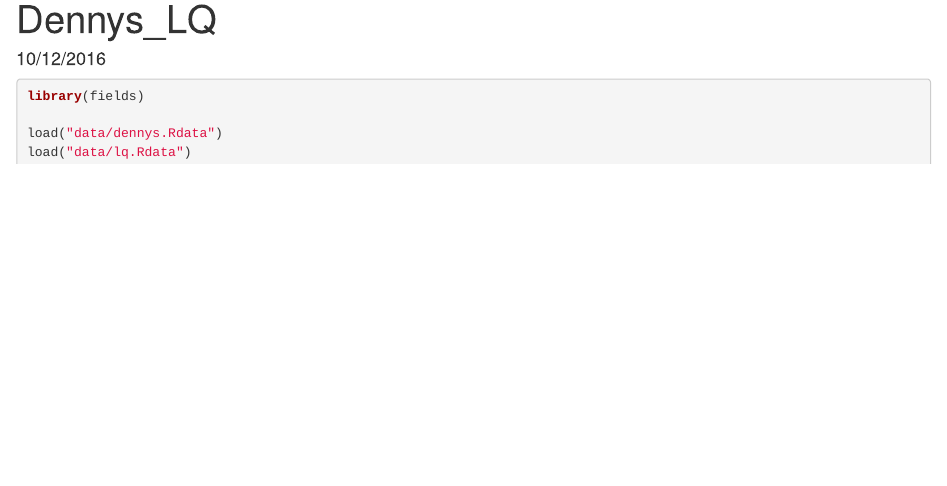
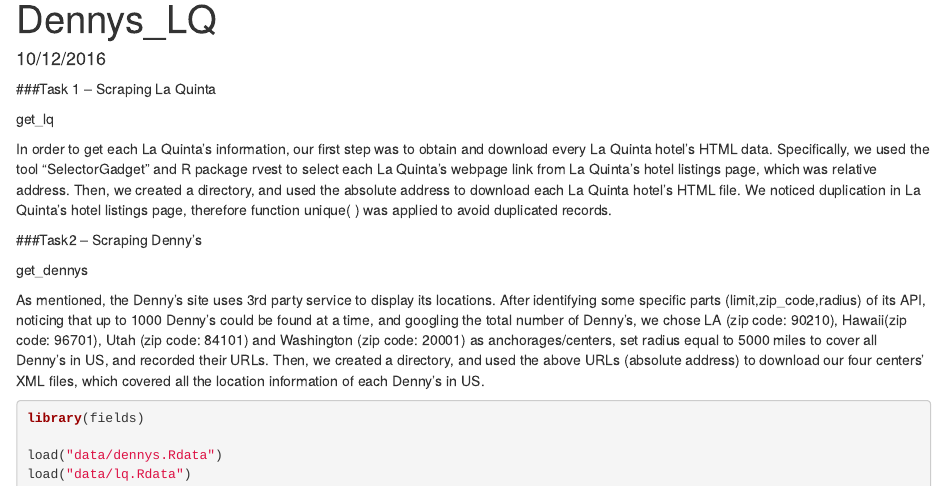
Before and after one commit to kimmyjin/La-Quinta-and-Dennys, an R Markdown document (hw4.Rmd): the page in a window 1100 px wide, from its top. Rendered offline with R 4.5, knitr and Pandoc, with nearby package versions; the code is not run, so its results and figures are left out.

Commit message:
write up for get_lq and get_dennys

````diff
--- a/hw4.Rmd
+++ b/hw4.Rmd
@@ -4,6 +4,17 @@
 date: "10/12/2016"
 output: html_document
 ---
+###Task 1 – Scraping La Quinta
+
+get_lq
+
+In order to get each La Quinta’s information, our first step was to obtain and download every La Quinta hotel’s HTML data. Specifically, we used the tool “SelectorGadget” and R package rvest to select each La Quinta’s webpage link from La Quinta's hotel listings page, which was relative address. Then, we created a directory, and used the absolute address to download each La Quinta hotel’s HTML file. We noticed duplication in La Quinta's hotel listings page, therefore function unique( ) was applied to avoid duplicated records.
+
+###Task2 – Scraping Denny’s
+
+get_dennys
+
+As mentioned, the Denny’s site uses 3rd party service to display its locations. After identifying some specific parts (limit,zip_code,radius) of its API, noticing that up to 1000 Denny’s could be found at a time, and googling the total number of Denny’s, we chose LA (zip code: 90210), Hawaii(zip code: 96701), Utah (zip code: 84101) and Washington (zip code: 20001) as anchorages/centers, set radius equal to 5000 miles to cover all Denny’s in US, and recorded their URLs. Then, we created a directory, and used the above URLs (absolute address) to download our four centers’ XML files, which covered all the location information of each Denny’s in US.
 
 ```{r}
 library(fields)
````
